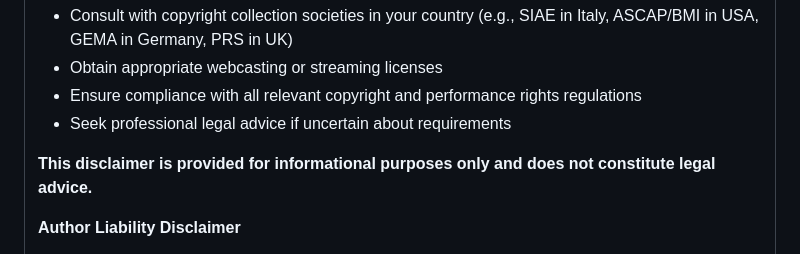
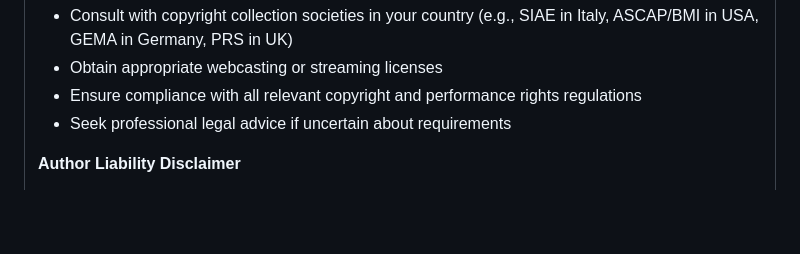
Before and after one commit to grimimirg/audio-streamer, a Markdown page: README.md, the part around one of its changes. Rendered like a GitHub page; blank space fills up the shorter version.

```diff
--- a/README.md
+++ b/README.md
@@ -92,8 +92,6 @@ If you plan to stream to the public or use this for commercial purposes, you sho
 - Obtain appropriate webcasting or streaming licenses
 - Ensure compliance with all relevant copyright and performance rights regulations
 - Seek professional legal advice if uncertain about requirements
-
-**This disclaimer is provided for informational purposes only and does not constitute legal advice.**
 
 **Author Liability Disclaimer**
 
```
Also changed, not shown: other parts of README.md (+1 -1 lines).
